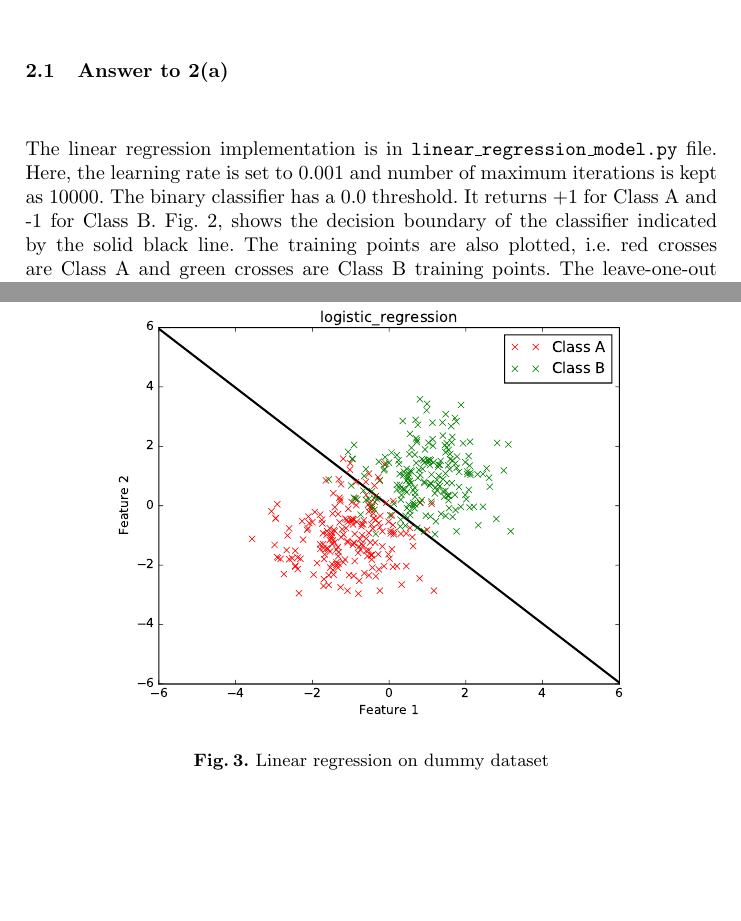
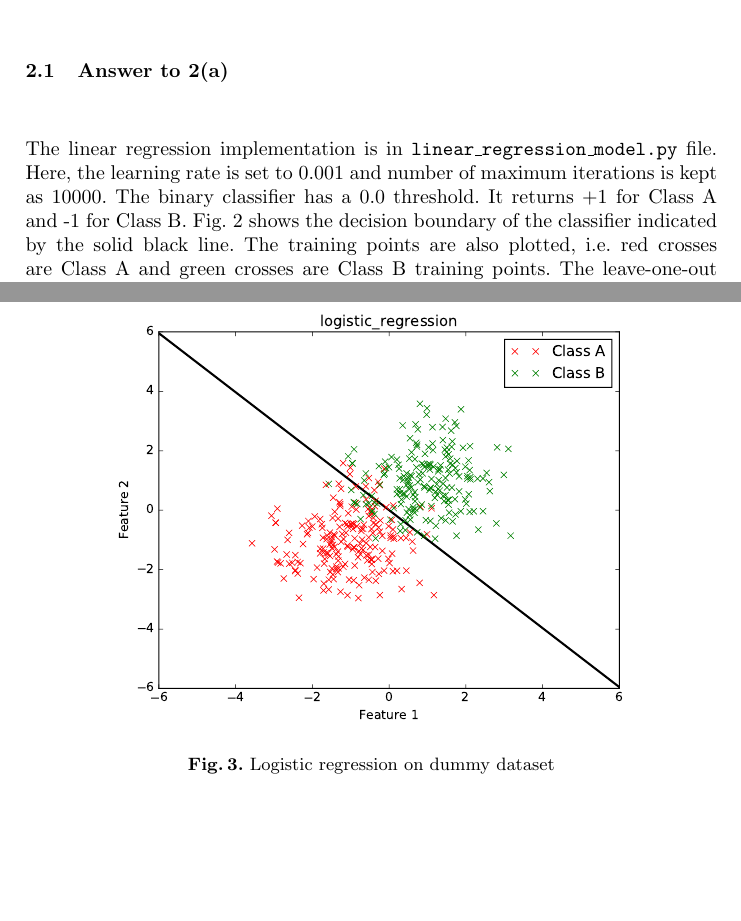
Before and after one commit to fahimcsebuet/basic_ml_models, a LaTeX paper (report/report.tex): two parts of pages 2 and 4 of 4 before the commit and two parts of pages 2 and 3 of 4 after it, joined at a grey line, cut so that both start at the same text, the shorter picture padded with empty space. Compiled offline with pdfLaTeX.

Commit message:
report first proof read

```diff
--- a/report/report.tex
+++ b/report/report.tex
@@ -79,7 +79,7 @@ The generalization error is 0.0009456264775413711 in this case.
 \subsection{Answer to 2(a)}
 The linear regression implementation is in \texttt{linear\_regression\_model.py} file. Here, the learning rate is
 set to 0.001 and number of maximum iterations is kept as 10000. The binary classifier has a 0.0 threshold.
-It returns +1 for Class A and -1 for Class B. \figurename~\ref{fig:linear_dummy}, shows the decision boundary
+It returns +1 for Class A and -1 for Class B. \figurename~\ref{fig:linear_dummy} shows the decision boundary
 of the classifier indicated by the solid black line. The training points are also plotted, i.e. red crosses are
 Class A and green crosses are Class B training points. The leave-one-out cross validation error here is 0.085.
 For convergence, the mean squared error is calculated for measuring the loss function. The maximum value
@@ -90,3 +90,7 @@ allowed here is $2^{300}$ for avoiding overflow issue in Python.
 \caption{Linear regression on dummy dataset} \label{fig:linear_dummy}
 \end{figure}
 
+\begin{figure}
+\centering
+\includegraphics[width=0.75\textwidth]{logistic_regression.pdf}
+\caption{Logistic regression on dummy dataset} \label{fig:logistic_dummy}
@@ -99,11 +104,6 @@ of the classifier indicated by the solid black line. The training points are als
 Class A and green crosses are Class B training points. The leave-one-out cross validation error here is 0.085.
 For convergence, cross entropy or log loss function is calculated for measuring the loss function. $1e^{-10}$ is
 added to predicted value in the loss function to avoid division by zero exceptions in Python.
-\begin{figure}
-\centering
-\includegraphics[width=0.75\textwidth]{logistic_regression.pdf}
-\caption{Linear regression on dummy dataset} \label{fig:logistic_dummy}
-\end{figure}
 
 \subsection{Answer to 2(c)}
 The comparison of the generalization errors of distinguishing between class 0 and class 1 on the MNIST
```
Also changed, not shown: report/report.tex (3 more changed lines).
